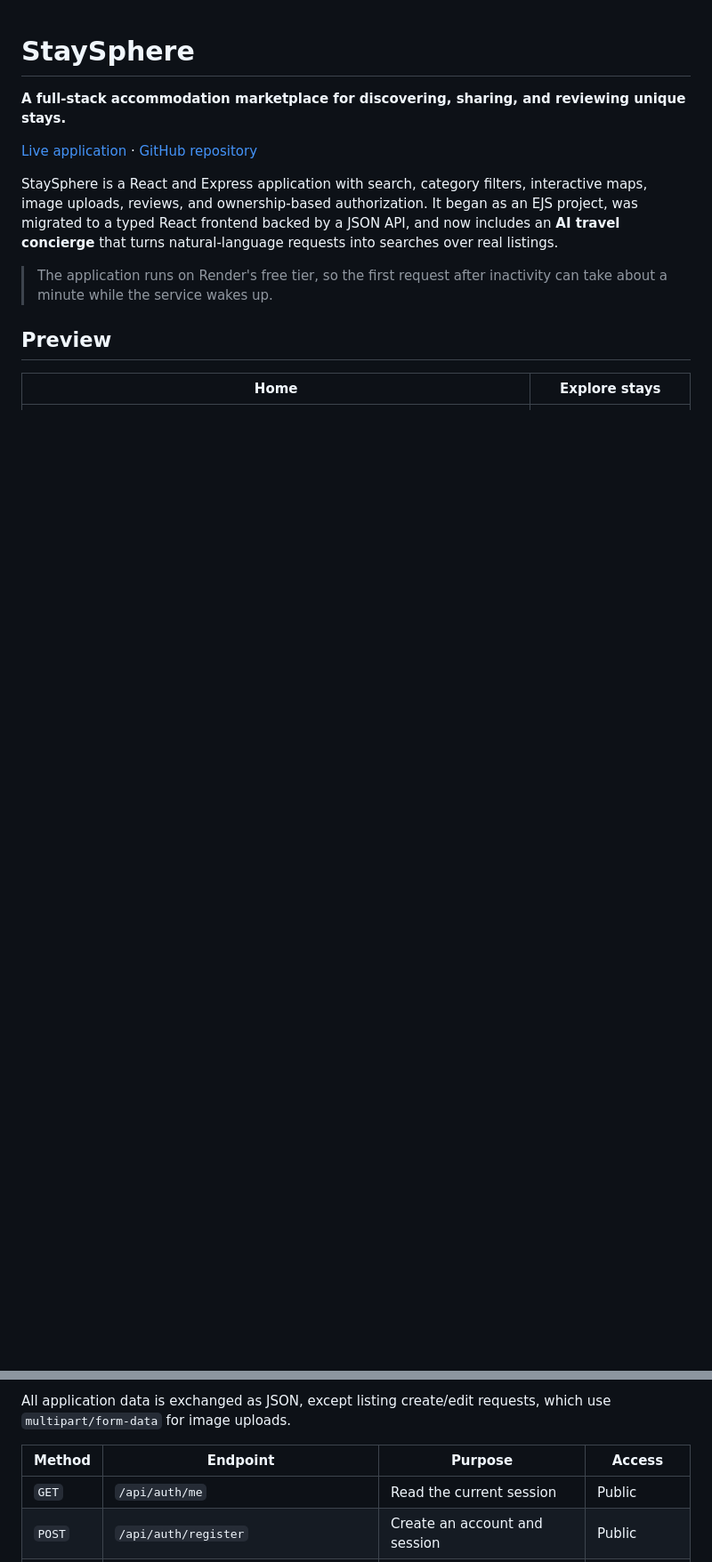
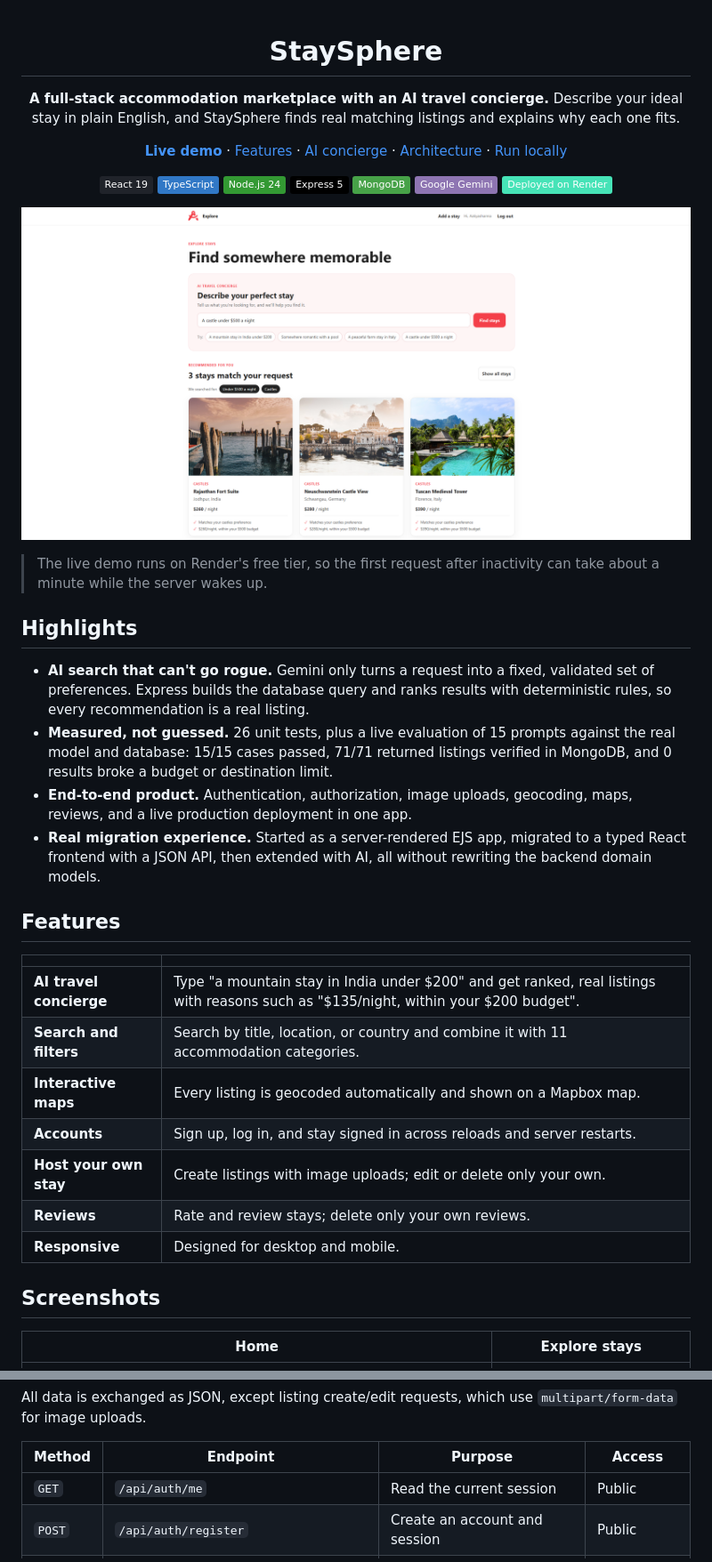
Before and after one commit to mantramehta/StaySphere, a Markdown page: README.md, 2 parts joined by grey strips. Shown at 89% size. Rendered like a GitHub page; pictures changed too: screenshots/ai-search.png (added); folded sections open; badges without logos; blank space fills up the shorter version.

```diff
--- a/README.md
+++ b/README.md
@@ -1,14 +3,44 @@
 # StaySphere
 
-**A full-stack accommodation marketplace for discovering, sharing, and reviewing unique stays.**
+**A full-stack accommodation marketplace with an AI travel concierge.**
+Describe your ideal stay in plain English, and StaySphere finds real matching listings and explains why each one fits.
 
-[Live application](https://staysphere-f4xw.onrender.com) · [GitHub repository](https://github.com/mantramehta/StaySphere)
+[**Live demo**](https://staysphere-f4xw.onrender.com) · [Features](#features) · [AI concierge](#ai-travel-concierge) · [Architecture](#architecture) · [Run locally](#run-locally)
 
-StaySphere is a React and Express application with search, category filters, interactive maps, image uploads, reviews, and ownership-based authorization. It began as an EJS project, was migrated to a typed React frontend backed by a JSON API, and now includes an **AI travel concierge** that turns natural-language requests into searches over real listings.
+![React](https://img.shields.io/badge/React_19-20232A?logo=react&logoColor=61DAFB)
+![TypeScript](https://img.shields.io/badge/TypeScript-3178C6?logo=typescript&logoColor=white)
+![Node.js](https://img.shields.io/badge/Node.js_24-339933?logo=nodedotjs&logoColor=white)
+![Express](https://img.shields.io/badge/Express_5-000000?logo=express&logoColor=white)
+![MongoDB](https://img.shields.io/badge/MongoDB-47A248?logo=mongodb&logoColor=white)
+![Google Gemini](https://img.shields.io/badge/Google_Gemini-8E75B2?logo=googlegemini&logoColor=white)
+![Render](https://img.shields.io/badge/Deployed_on_Render-46E3B7?logo=render&logoColor=black)
 
-> The application runs on Render's free tier, so the first request after inactivity can take about a minute while the service wakes up.
+![AI travel concierge returning real listings with match reasons](screenshots/ai-search.png)
 
-## Preview
+</div>
+
+> The live demo runs on Render's free tier, so the first request after inactivity can take about a minute while the server wakes up.
+
+## Highlights
+
+- **AI search that can't go rogue.** Gemini only turns a request into a fixed, validated set of preferences. Express builds the database query and ranks results with deterministic rules, so every recommendation is a real listing.
+- **Measured, not guessed.** 26 unit tests, plus a live evaluation of 15 prompts against the real model and database: 15/15 cases passed, 71/71 returned listings verified in MongoDB, and 0 results broke a budget or destination limit.
+- **End-to-end product.** Authentication, authorization, image uploads, geocoding, maps, reviews, and a live production deployment in one app.
+- **Real migration experience.** Started as a server-rendered EJS app, migrated to a typed React frontend with a JSON API, then extended with AI, all without rewriting the backend domain models.
+
+## Features
+
+| | |
+|---|---|
+| **AI travel concierge** | Type "a mountain stay in India under $200" and get ranked, real listings with reasons such as "$135/night, within your $200 budget". |
+| **Search and filters** | Search by title, location, or country and combine it with 11 accommodation categories. |
+| **Interactive maps** | Every listing is geocoded automatically and shown on a Mapbox map. |
+| **Accounts** | Sign up, log in, and stay signed in across reloads and server restarts. |
+| **Host your own stay** | Create listings with image uploads; edit or delete only your own. |
+| **Reviews** | Rate and review stays; delete only your own reviews. |
+| **Responsive** | Designed for desktop and mobile. |
+
+## Screenshots
 
 | Home | Explore stays |
 |---|---|
@@ -154,5 +186,5 @@ Results from one evaluation run on October 27, 2026 (`gemini-3.5-flash-lite`, 56
 
-All application data is exchanged as JSON, except listing create/edit requests, which use `multipart/form-data` for image uploads.
+All data is exchanged as JSON, except listing create/edit requests, which use `multipart/form-data` for image uploads.
 
 | Method | Endpoint | Purpose | Access |
 |---|---|---|---|
```
Also changed, not shown: other parts of README.md (+114 -158 lines), screenshots/listing-details.png (added), screenshots/mobile-ai-search.png (added).
